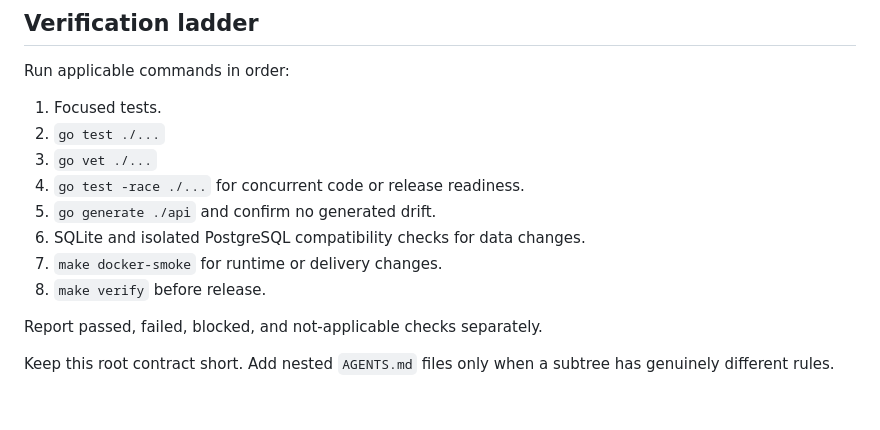
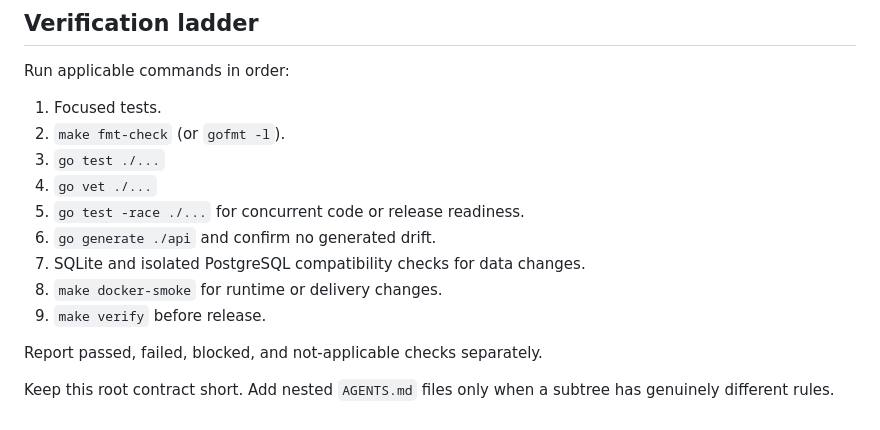
Before and after one commit to dynamiscode/dynamis-code-apps-template, a Markdown page: AGENTS.md, the part around the change. Drawn GitHub-style.

Commit message:
chore(verification): add fmt-check to verification ladder
Include make fmt-check (or gofmt -l) early in the AGENTS.md verification ladder and change workflow to catch formatting drift before full test and release verification.

```diff
--- a/AGENTS.md
+++ b/AGENTS.md
@@ -60,13 +60,14 @@ When sources conflict, stop and resolve the contract or decision first.
 Run applicable commands in order:
 
 1. Focused tests.
-2. `go test ./...`
-3. `go vet ./...`
-4. `go test -race ./...` for concurrent code or release readiness.
-5. `go generate ./api` and confirm no generated drift.
-6. SQLite and isolated PostgreSQL compatibility checks for data changes.
-7. `make docker-smoke` for runtime or delivery changes.
-8. `make verify` before release.
+2. `make fmt-check` (or `gofmt -l`).
+3. `go test ./...`
+4. `go vet ./...`
+5. `go test -race ./...` for concurrent code or release readiness.
+6. `go generate ./api` and confirm no generated drift.
+7. SQLite and isolated PostgreSQL compatibility checks for data changes.
+8. `make docker-smoke` for runtime or delivery changes.
+9. `make verify` before release.
 
 Report passed, failed, blocked, and not-applicable checks separately.
 
```
Also changed, not shown: docs/development.md (+1 -1 lines).
